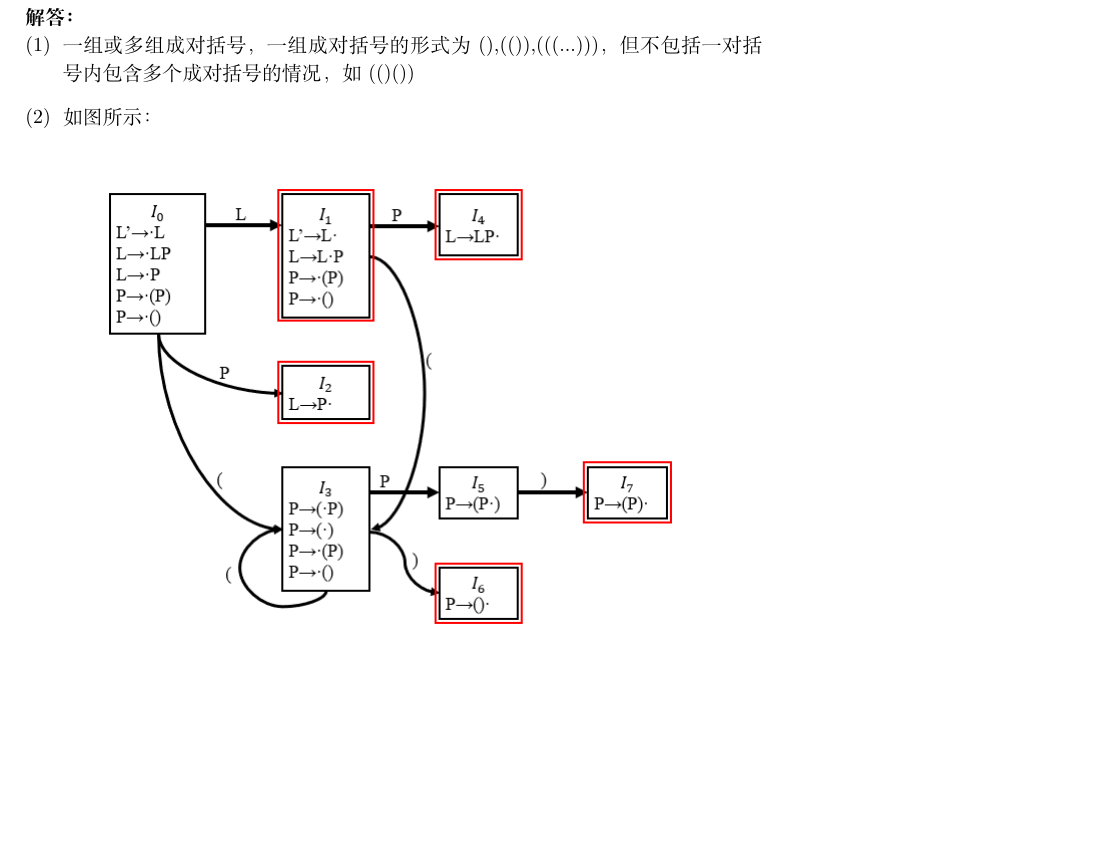
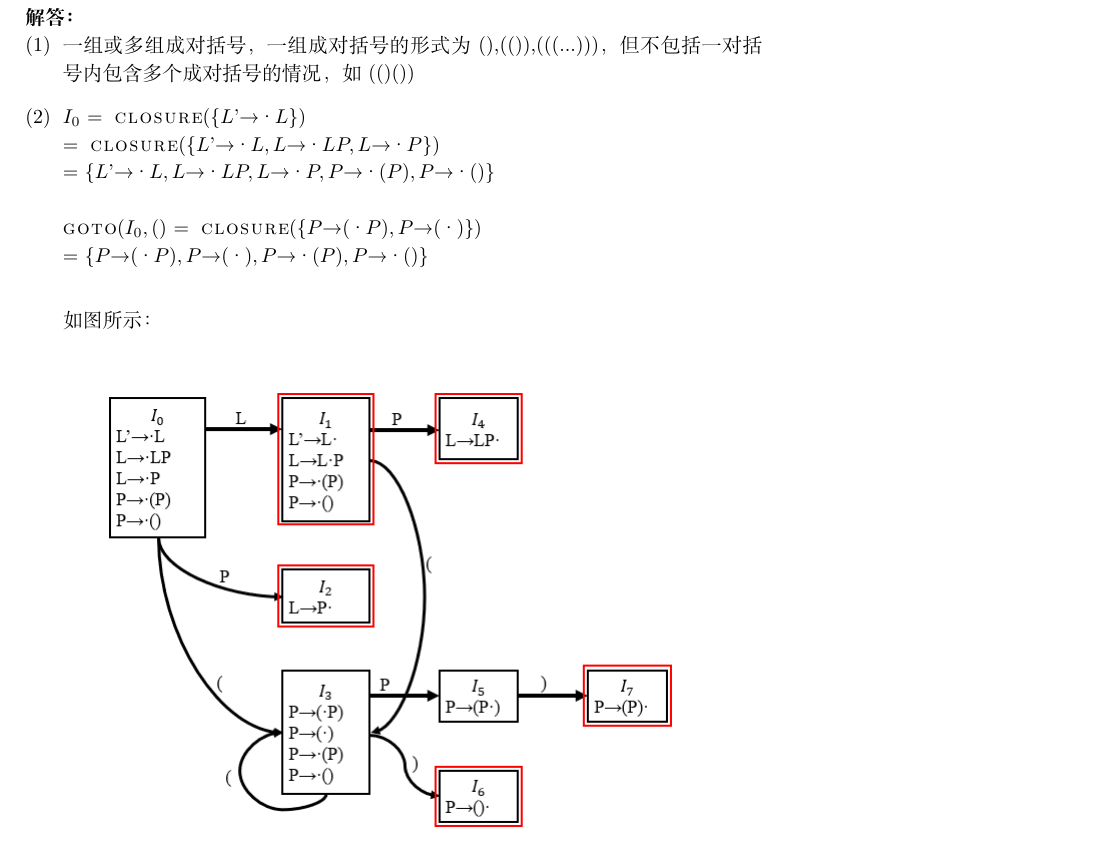
Before and after one commit to Cpaulyz/NJUSE-Compilers, a LaTeX problem sheet (hw/hw-4/hw4.tex): part of page 2 of 3, cut so that both start at the same text, the shorter picture padded with empty space. The pictures show the PDF file hw/hw-4/hw4.pdf that the author committed with the source.

Commit message:
fix:modify hw4

```diff
--- a/hw/hw-4/hw4.tex
+++ b/hw/hw-4/hw4.tex
@@ -61,6 +61,12 @@
     \item
       一组或多组成对括号，一组成对括号的形式为(),(()),(((...)))，但不包括一对括号内包含多个成对括号的情况，如(()())
     \item
+      $I_0$ = \textsc{closure}$(\{L’→·L\})$ \\
+      = \textsc{closure}$(\{L’→·L,L→·LP,L→·P\})$\\
+           = $\{L’→·L,L→·LP,L→·P,P→·(P),P→·()\}$ \\\\
+      \textsc{goto}($I_{0}, ($) = \textsc{closure}$(\{P→(·P),P→(·)\})$\\
+      = $\{P→(·P),P→(·),P→·(P),P→·()\}$ \\
+
       如图所示：\\
       \fig{width = 0.80\textwidth}{LR0}
     \item
```
Also changed, not shown: hw/hw-4/181250015-陈彦泽.pdf, hw/hw-4/hw4.pdf, hw/hw-4/hw4.tex (2 more changed lines), 3 other files.
